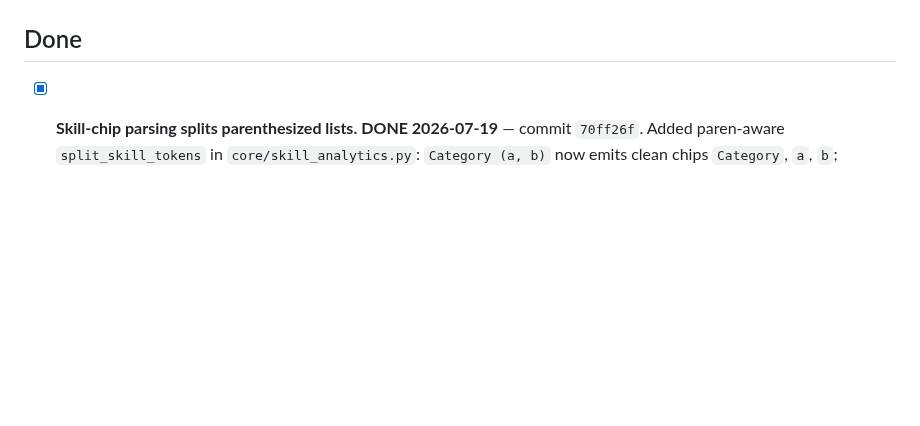
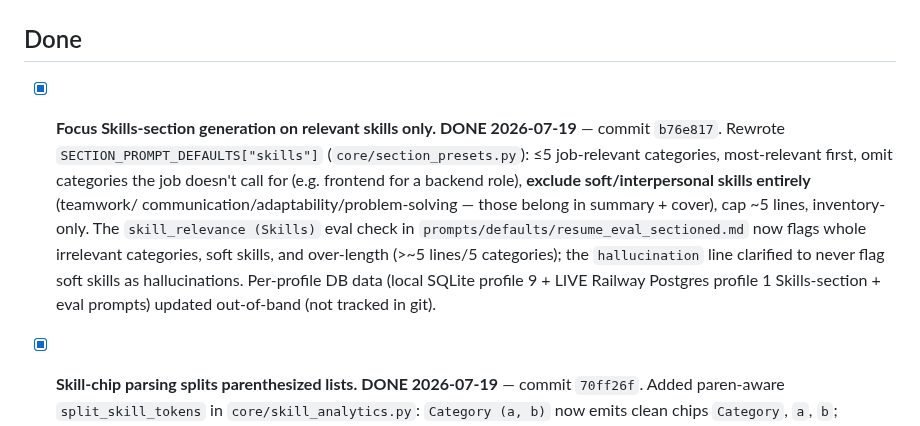
Before and after one commit to thebarlow/AutoApply, a Markdown page: .claude/TODO.md, the part around the change. Drawn GitHub-style; blank space fills up the shorter version.

Commit message:
[docs] Mark Skills-prompt focus work done in TODO

```diff
--- a/.claude/TODO.md
+++ b/.claude/TODO.md
@@ -137,6 +137,17 @@ Known accepted limitations (each would be its own feature if prioritized):
   counts — check in the Stripe dashboard (app UI is authoritative).
 
 ## Done
+
+- [x] **Focus Skills-section generation on relevant skills only.** **DONE 2026-07-19** — commit
+  `b76e817`. Rewrote `SECTION_PROMPT_DEFAULTS["skills"]` (`core/section_presets.py`): ≤5
+  job-relevant categories, most-relevant first, omit categories the job doesn't call for (e.g.
+  frontend for a backend role), **exclude soft/interpersonal skills entirely** (teamwork/
+  communication/adaptability/problem-solving — those belong in summary + cover), cap ~5 lines,
+  inventory-only. The `skill_relevance (Skills)` eval check in `prompts/defaults/resume_eval_sectioned.md`
+  now flags whole irrelevant categories, soft skills, and over-length (>~5 lines/5 categories);
+  the `hallucination` line clarified to never flag soft skills as hallucinations. Per-profile DB
+  data (local SQLite profile 9 + LIVE Railway Postgres profile 1 Skills-section + eval prompts)
+  updated out-of-band (not tracked in git).
 
 - [x] **Skill-chip parsing splits parenthesized lists.** **DONE 2026-07-19** — commit `70ff26f`.
   Added paren-aware `split_skill_tokens` in `core/skill_analytics.py`: `Category (a, b)` now
```
